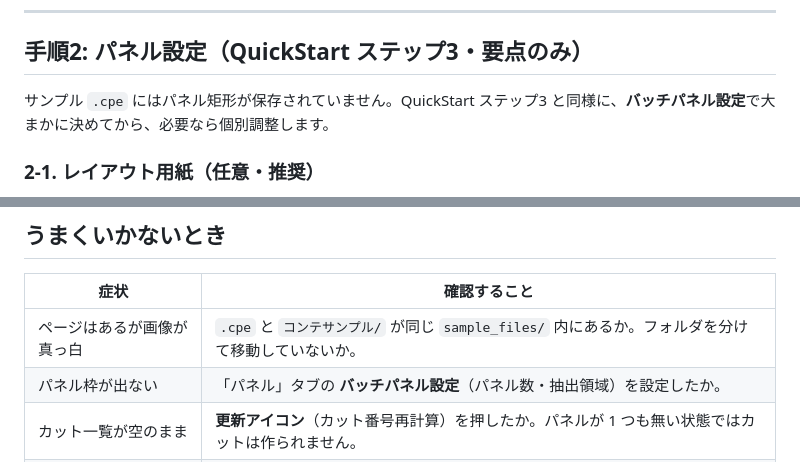
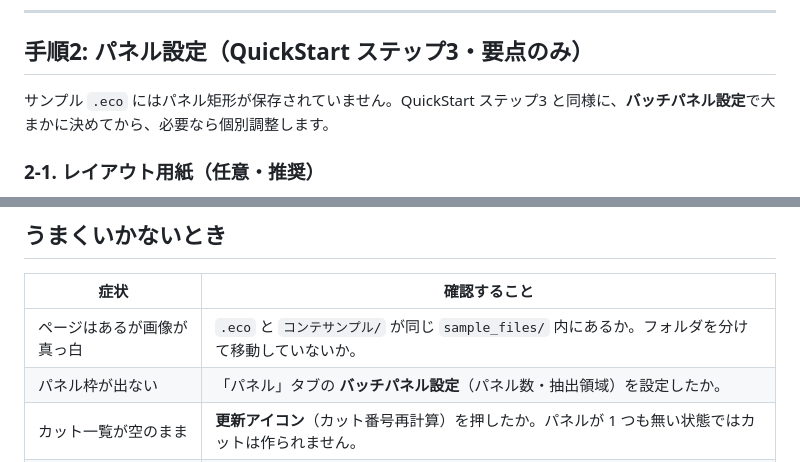
Before and after one commit to animtools/EconTemple, a Markdown page: SAMPLE_WALKTHROUGH.md, 2 parts joined by grey strips. GitHub-like rendering.

```diff
--- a/SAMPLE_WALKTHROUGH.md
+++ b/SAMPLE_WALKTHROUGH.md
@@ -78,7 +78,7 @@
 
 ## 手順2: パネル設定（QuickStart ステップ3・要点のみ）
 
-サンプル `.cpe` にはパネル矩形が保存されていません。QuickStart ステップ3 と同様に、**バッチパネル設定**で大まかに決めてから、必要なら個別調整します。
+サンプル `.eco` にはパネル矩形が保存されていません。QuickStart ステップ3 と同様に、**バッチパネル設定**で大まかに決めてから、必要なら個別調整します。
 
 ### 2-1. レイアウト用紙（任意・推奨）
 
@@ -142,7 +142,7 @@
 
 | 症状 | 確認すること |
 |------|----------------|
-| ページはあるが画像が真っ白 | `.cpe` と `コンテサンプル/` が同じ `sample_files/` 内にあるか。フォルダを分けて移動していないか。 |
+| ページはあるが画像が真っ白 | `.eco` と `コンテサンプル/` が同じ `sample_files/` 内にあるか。フォルダを分けて移動していないか。 |
 | パネル枠が出ない | 「パネル」タブの **バッチパネル設定**（パネル数・抽出領域）を設定したか。 |
 | カット一覧が空のまま | **更新アイコン**（カット番号再計算）を押したか。パネルが 1 つも無い状態ではカットは作られません。 |
 | 書き出しボタンが押せない | 出力フォルダが指定されているか。カットが作成されているか。 |
```
Also changed, not shown: other parts of SAMPLE_WALKTHROUGH.md (+6 -6 lines), QUICKSTART.md (+69 -22 lines), USER_GUIDE.md (+1 -1 lines).
